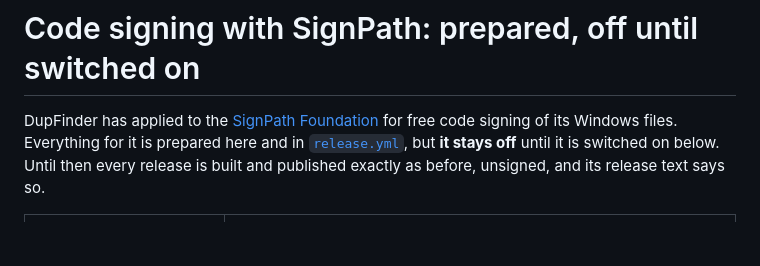
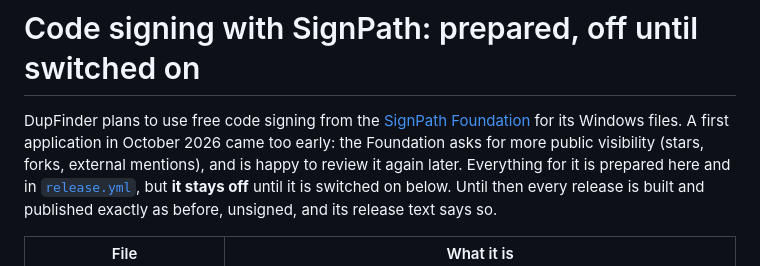
Before and after one commit to burnersen/DupFinder, a Markdown page: .signpath/README.md, the part around the change. Drawn GitHub-style; blank space fills up the shorter version.

```diff
--- a/.signpath/README.md
+++ b/.signpath/README.md
@@ -1,7 +1,9 @@
 # Code signing with SignPath: prepared, off until switched on
 
-DupFinder has applied to the [SignPath Foundation](https://signpath.org) for free
-code signing of its Windows files. Everything for it is prepared here and in
+DupFinder plans to use free code signing from the [SignPath Foundation](https://signpath.org)
+for its Windows files. A first application in October 2026 came too early: the Foundation
+asks for more public visibility (stars, forks, external mentions), and is happy to review
+it again later. Everything for it is prepared here and in
 [`release.yml`](../.github/workflows/release.yml), but **it stays off** until it is
 switched on below. Until then every release is built and published exactly as before,
 unsigned, and its release text says so.
```
Also changed, not shown: CODE_SIGNING.md (+9 -6 lines), README.md (+1 -1 lines).
